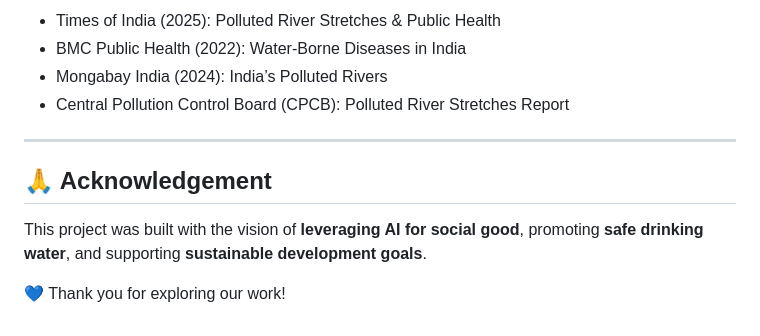
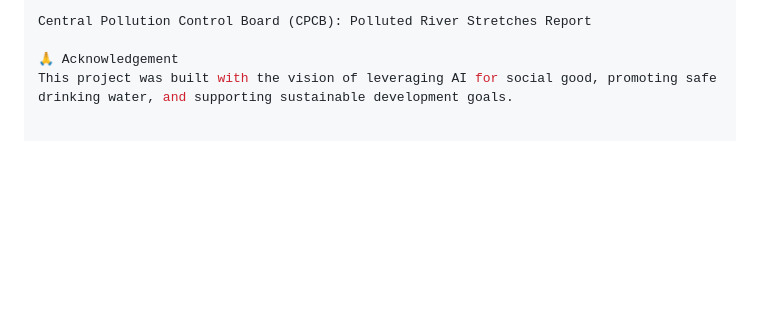
Before and after one commit to Archisman936/Water_Potability_Analysis-Team_Econova, a Markdown page: README.md, the part around one of its changes. GitHub-like rendering; blank space fills up the shorter version.

```diff
--- a/README.md
+++ b/README.md
@@ -149,13 +161,5 @@ The API accepts a **river name** and returns:
 
-* Times of India (2025): Polluted River Stretches & Public Health
-* BMC Public Health (2022): Water‑Borne Diseases in India
-* Mongabay India (2024): India’s Polluted Rivers
-* Central Pollution Control Board (CPCB): Polluted River Stretches Report
+Central Pollution Control Board (CPCB): Polluted River Stretches Report
 
----
-
-## 🙏 Acknowledgement
-
-This project was built with the vision of **leveraging AI for social good**, promoting **safe drinking water**, and supporting **sustainable development goals**.
-
-💙 Thank you for exploring our work!
+🙏 Acknowledgement
+This project was built with the vision of leveraging AI for social good, promoting safe drinking water, and supporting sustainable development goals.
```
Also changed, not shown: other parts of README.md (+101 -89 lines).
